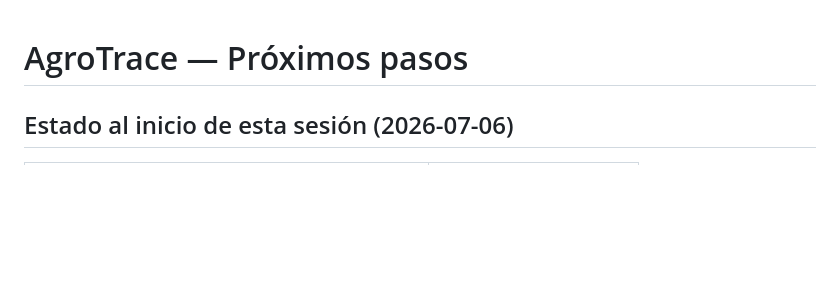
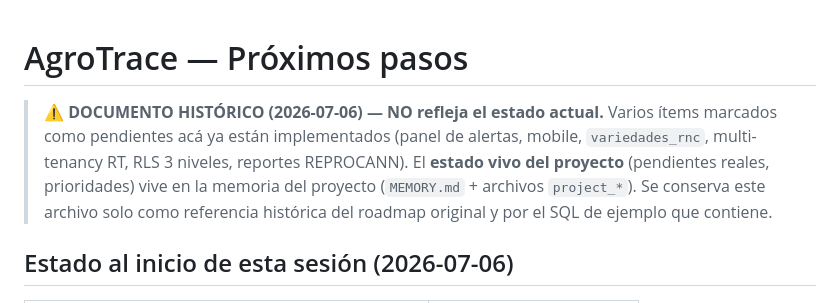
Before and after one commit to gcorreatedesco/agrotrace-portal, a Markdown page: Proximospasos.md, the part around the change. Drawn GitHub-style; blank space fills up the shorter version.

```diff
--- a/Proximospasos.md
+++ b/Proximospasos.md
@@ -1,4 +1,9 @@
 # AgroTrace — Próximos pasos
+
+> ⚠️ **DOCUMENTO HISTÓRICO (2026-07-06) — NO refleja el estado actual.**
+> Varios ítems marcados como pendientes acá ya están implementados (panel de alertas, mobile, `variedades_rnc`, multi-tenancy RT, RLS 3 niveles, reportes REPROCANN).
+> El **estado vivo del proyecto** (pendientes reales, prioridades) vive en la memoria del proyecto (`MEMORY.md` + archivos `project_*`).
+> Se conserva este archivo solo como referencia histórica del roadmap original y por el SQL de ejemplo que contiene.
 
 ## Estado al inicio de esta sesión (2026-07-06)
 
```
Also changed, not shown: CLAUDE.md (+3 -5 lines).
